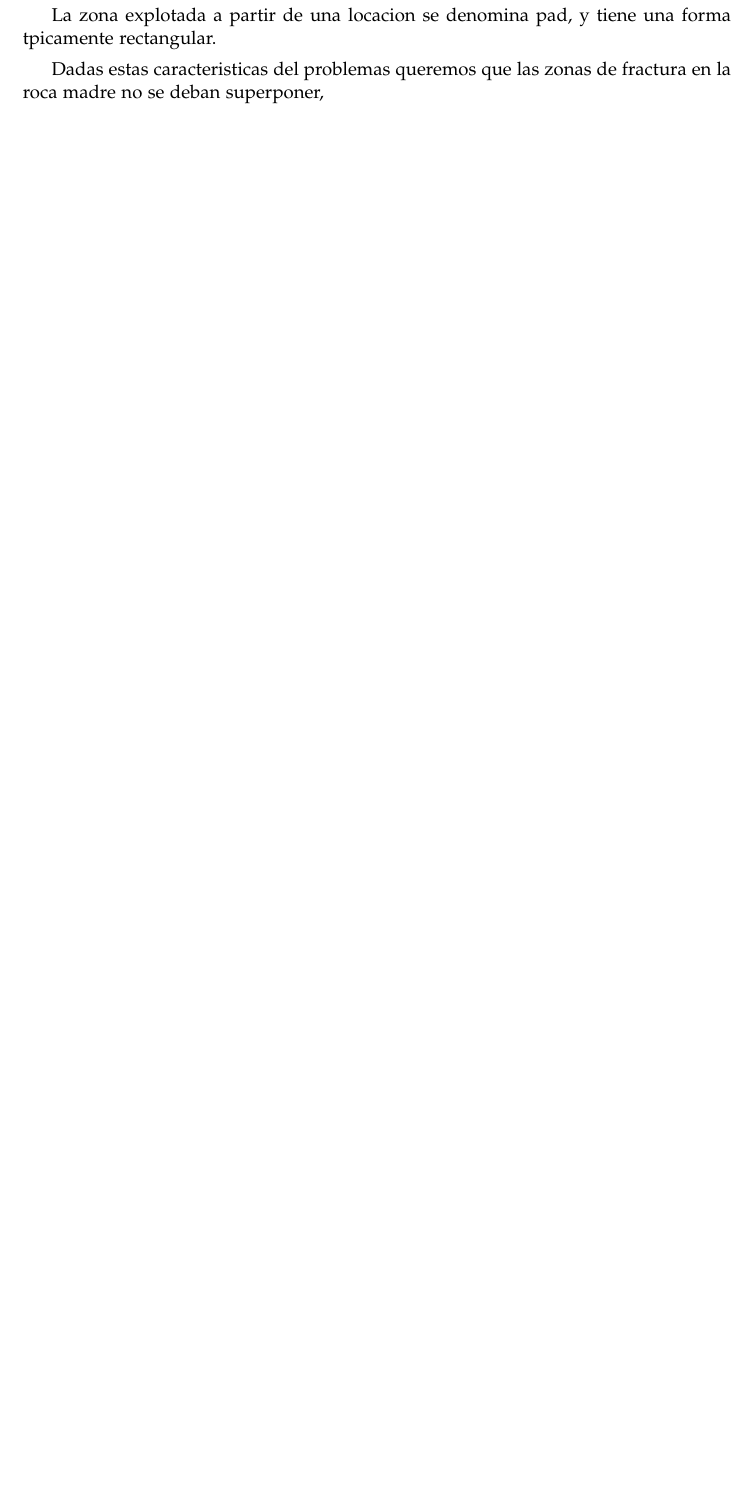
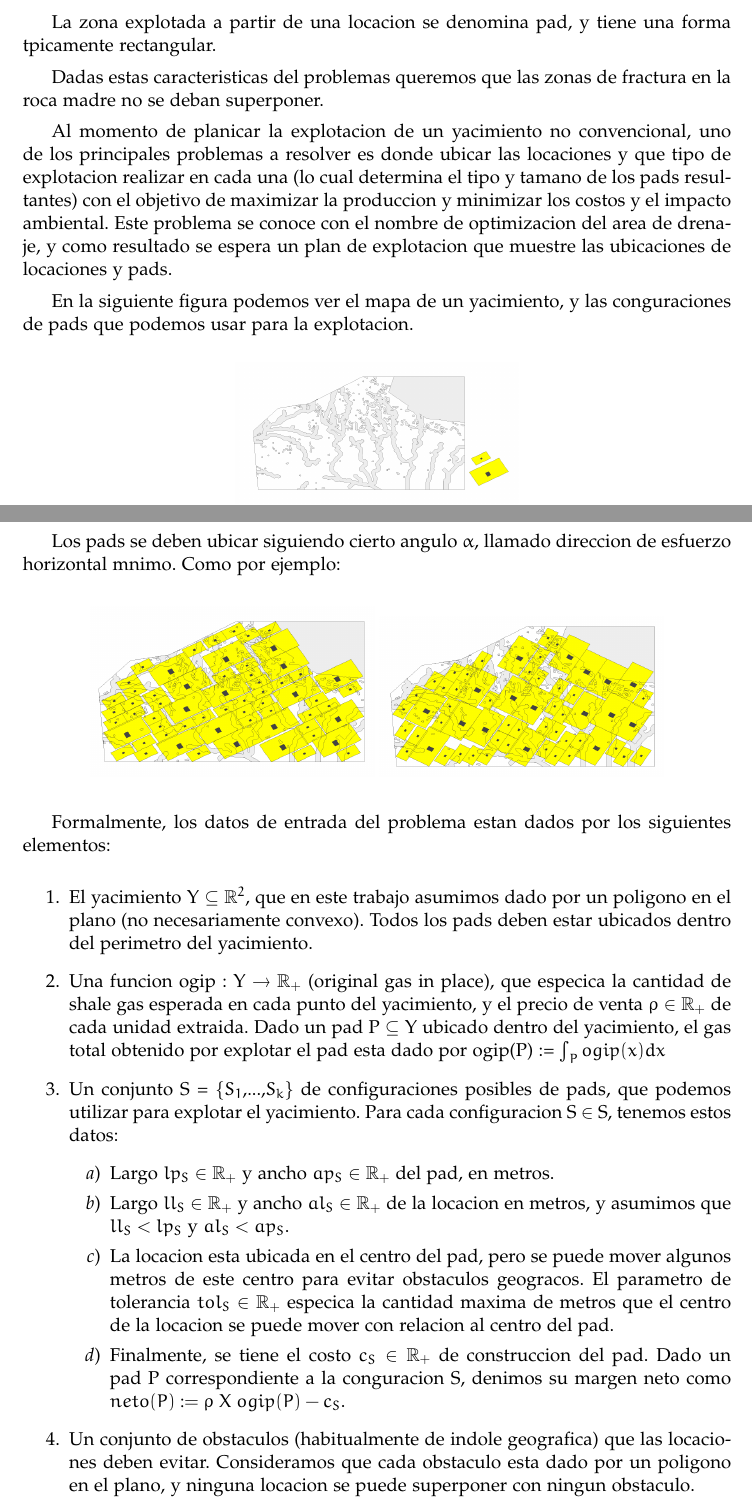
Before and after one commit to christianrusso/metaheuristicas, a LaTeX document (main.tex, which reads problema.tex): part of page 6 of 9 before the commit and two parts of pages 6 and 7 of 11 after it, the two joined at a grey line, cut so that both start at the same text, the shorter picture padded with empty space. Compiled offline with pdfLaTeX.

Commit message:
el problema

```diff
--- a/problema.tex
+++ b/problema.tex
@@ -28,4 +28,52 @@ La zona
 explotada a partir de una locacion se denomina pad, y tiene una forma tpicamente
 rectangular.
 
-Dadas estas caracteristicas del problemas queremos que las zonas de fractura en la roca madre no se deban superponer,
+Dadas estas caracteristicas del problemas queremos que las zonas de fractura en la roca madre no se deban superponer.
+
+
+Al momento de planicar la explotacion de un yacimiento no convencional,
+uno de los principales problemas a resolver es donde ubicar las locaciones y
+que tipo de explotacion realizar en cada una (lo cual determina el tipo y
+tamano de los pads resultantes) con el objetivo de maximizar la produccion
+y minimizar los costos y el impacto ambiental. Este problema se conoce con
+el nombre de optimizacion del area de drenaje, y como resultado se espera un
+plan de explotacion que muestre las ubicaciones de locaciones y pads.
+
+
+En la siguiente figura podemos ver  el mapa de un yacimiento, y las conguraciones de pads que
+podemos usar para la explotacion.
+
+\begin{center}
+\includegraphics[width=0.4\textwidth]{imagenes/figura4}
+\end{center}
+
+Los pads se deben ubicar siguiendo cierto angulo $\alpha$, llamado direccion de esfuerzo horizontal mnimo.
+Como por ejemplo:
+
+\begin{center}
+\includegraphics[width=0.4\textwidth]{imagenes/figura5}
+\includegraphics[width=0.4\textwidth]{imagenes/figura6}
+\end{center}
+
+Formalmente, los datos de entrada del problema estan dados por los siguientes
+elementos:
+
+\begin{enumerate}
+\item El yacimiento Y  $\subseteq$ $\mathbb{R}^2$, que en este trabajo asumimos dado por un poligono en el plano (no necesariamente convexo). Todos los pads deben estar ubicados dentro del perimetro del yacimiento.
+\item Una funcion ogip : Y $\rightarrow \mathbb{R}_{+}$ (original gas in place), que especica la
+cantidad de shale gas esperada en cada punto del yacimiento, y el precio
+de venta $\rho  \in \mathbb{R}_{+}$ de cada unidad extraida. Dado un pad P $\subseteq$ Y ubicado
+dentro del yacimiento, el gas total obtenido por explotar el pad esta dado
+por ogip(P) := $\int_{P}^{} ogip(x) dx$
+\item Un conjunto S = \{$S_1$,...,$S_k$\} de configuraciones posibles de pads, que
+podemos utilizar para explotar el yacimiento. Para cada configuracion S $\in$ S, tenemos estos datos:
+\begin{enumerate}
+\item  Largo $lp_S \in \mathbb{R}_{+}$ y ancho $ap_S \in \mathbb{R}_{+}$ del pad, en metros.
+\item  Largo $ll_S \in \mathbb{R}_{+}$ y ancho $al_S \in \mathbb{R}_{+}$ de la locacion en metros, y asumimos que $ll_S < lp_S$ y $al_S < ap_S$.
+\item  La locacion esta ubicada en el centro del pad, pero se puede mover algunos metros de este centro para evitar obstaculos geogracos. El parametro de tolerancia $tol_S \in \mathbb{R}_{+}$ especica la cantidad maxima de metros que el centro de la locacion se puede mover con relacion
+al centro del pad.
+\item  Finalmente, se tiene el costo $c_S \in \mathbb{R}_{+}$ de construccion del pad.
+Dado un pad P correspondiente a la conguracion S, denimos su margen neto como $neto(P) := \rho$ X $ogip(P) - c_S$.
+\end{enumerate}
+\item  Un conjunto de obstaculos (habitualmente de indole geografica) que las locaciones deben evitar. Consideramos que cada obstaculo esta dado por un poligono en el plano, y ninguna locacion se puede superponer con ningun obstaculo.
+\item Un angulo $\alpha \in [0; 2\pi]$ de explotacion ideal, denominado angulo de esfuerzo horizontal minimo, que especifica la orientacion aproximada que deben tener los pozos horizontales sobre el yacimento con relacion al norte geografico. Como esta orientacion es aproximada, se tiene una tolerancia $\beta \in [0; 2\pi]$, que especifica que todos los pads deben estar orientados en un angulo comprendido en el intervalo $[\alpha - \beta, \alpha + \beta]$.
```
Also changed, not shown: imagenes/figura4.png (added), imagenes/figura5.png (added), imagenes/figura6.png (added), imagenes/figura7.png (added), main.pdf, problema.pdf (added), problema.tex (29 more changed lines), 5 other files.
